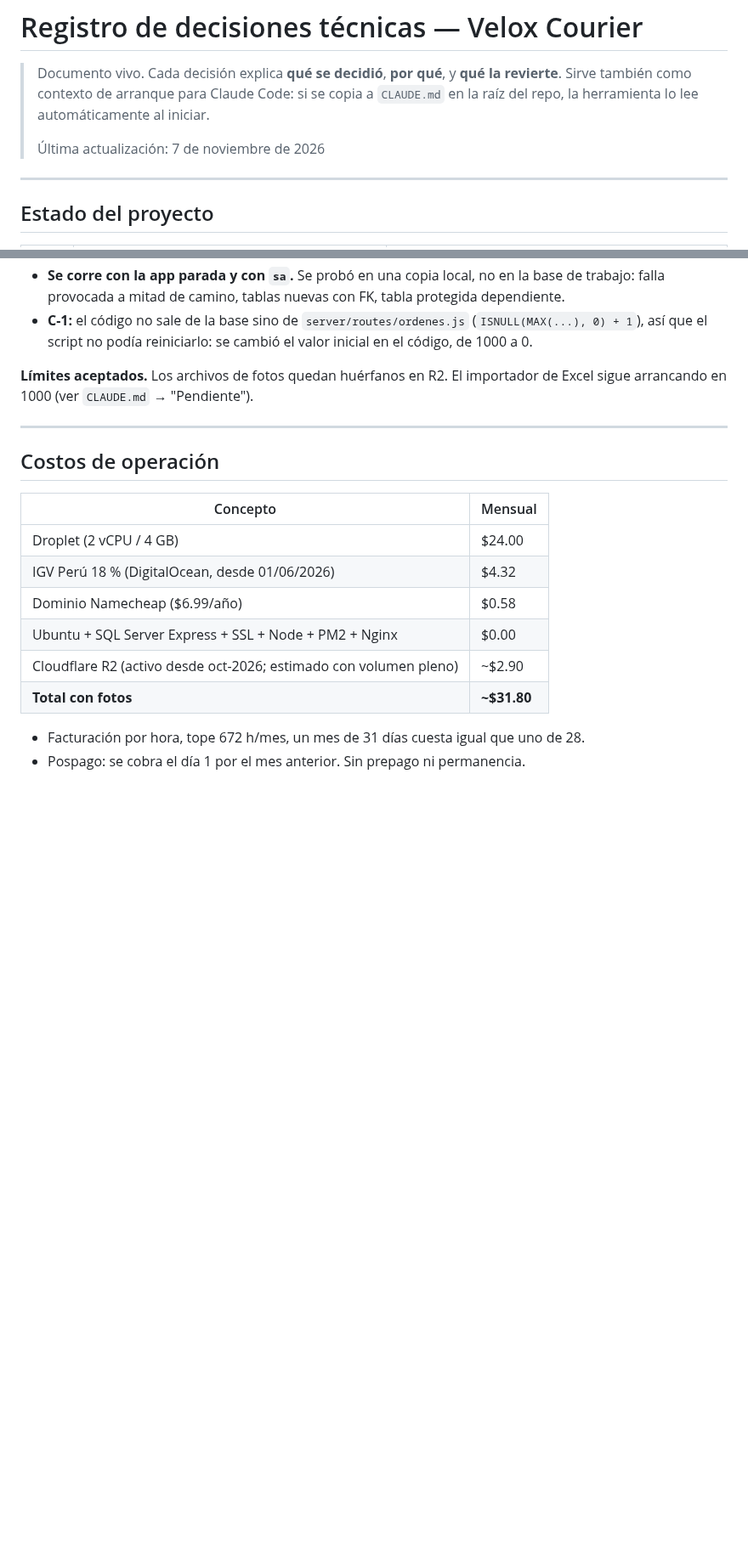
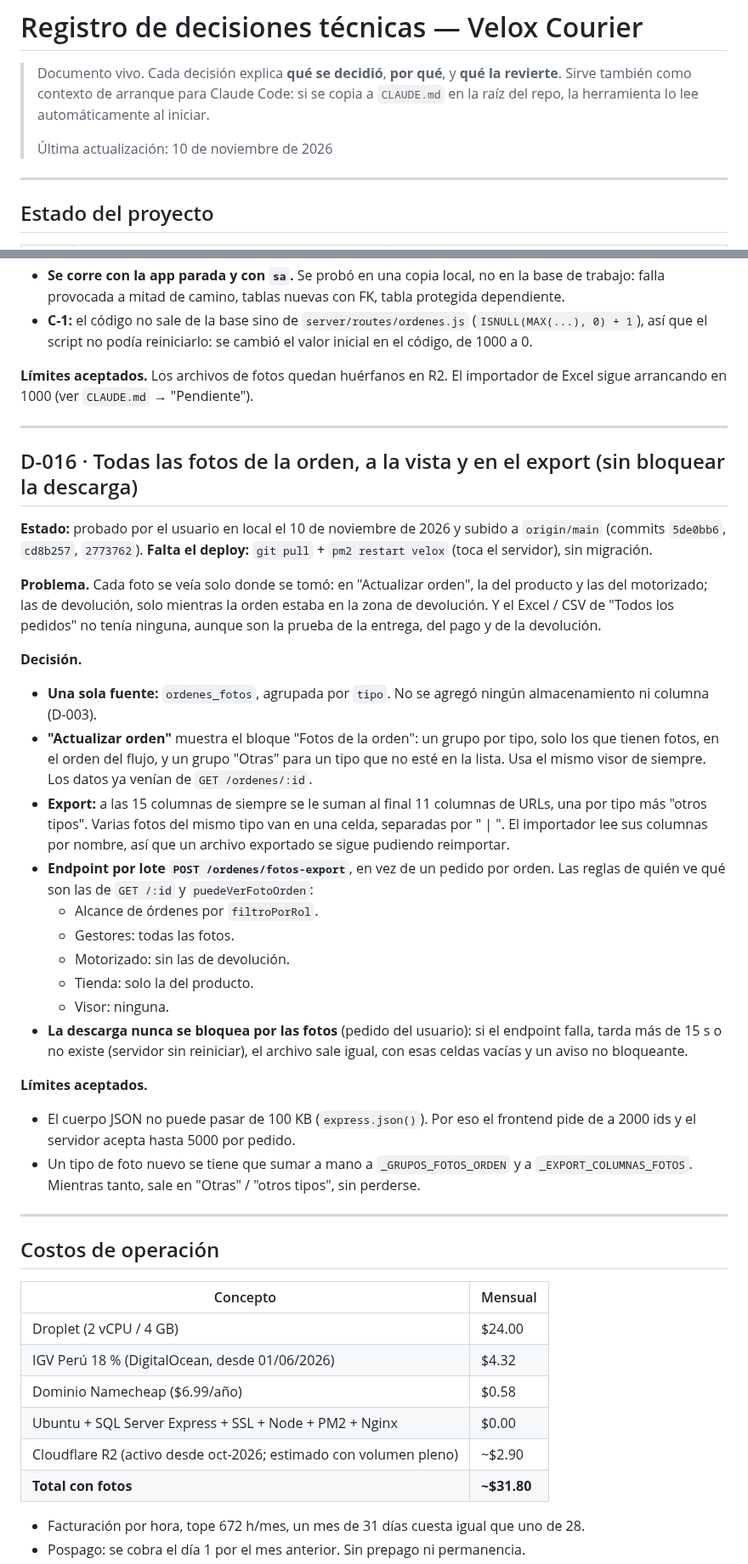
Before and after one commit to davidluquevillarruel-max/velox-courier, a Markdown page: DECISIONES.md, 2 parts joined by grey strips. Shown at 85% size. Drawn GitHub-style; blank space fills up the shorter version.

Commit message:
docs: cambios del 10/11 probados y en origin; D-016 fotos en Actualizar orden y en el export
Co-Authored-By: Claude Opus 5.5 <noreply@anthropic.com>

```diff
--- a/DECISIONES.md
+++ b/DECISIONES.md
@@ -4,7 +4,7 @@
 > Sirve también como contexto de arranque para Claude Code: si se copia a `CLAUDE.md`
 > en la raíz del repo, la herramienta lo lee automáticamente al iniciar.
 >
-> Última actualización: 7 de noviembre de 2026
+> Última actualización: 10 de noviembre de 2026
 
 ---
 
@@ -579,6 +579,45 @@ arrancando en 1000 (ver `CLAUDE.md` → "Pendiente").
 
 ---
 
+## D-016 · Todas las fotos de la orden, a la vista y en el export (sin bloquear la descarga)
+
+**Estado:** probado por el usuario en local el 10 de noviembre de 2026 y subido a `origin/main`
+(commits `5de0bb6`, `cd8b257`, `2773762`). **Falta el deploy:** `git pull` + `pm2 restart velox`
+(toca el servidor), sin migración.
+
+**Problema.** Cada foto se veía solo donde se tomó: en "Actualizar orden", la del producto y las del
+motorizado; las de devolución, solo mientras la orden estaba en la zona de devolución. Y el Excel / CSV
+de "Todos los pedidos" no tenía ninguna, aunque son la prueba de la entrega, del pago y de la
+devolución.
+
+**Decisión.**
+- **Una sola fuente:** `ordenes_fotos`, agrupada por `tipo`. No se agregó ningún almacenamiento ni
+  columna (D-003).
+- **"Actualizar orden"** muestra el bloque "Fotos de la orden": un grupo por tipo, solo los que tienen
+  fotos, en el orden del flujo, y un grupo "Otras" para un tipo que no esté en la lista. Usa el mismo
+  visor de siempre. Los datos ya venían de `GET /ordenes/:id`.
+- **Export:** a las 15 columnas de siempre se le suman al final 11 columnas de URLs, una por tipo más
+  "otros tipos". Varias fotos del mismo tipo van en una celda, separadas por " | ". El importador lee
+  sus columnas por nombre, así que un archivo exportado se sigue pudiendo reimportar.
+- **Endpoint por lote `POST /ordenes/fotos-export`**, en vez de un pedido por orden. Las reglas de
+  quién ve qué son las de `GET /:id` y `puedeVerFotoOrden`:
+  - Alcance de órdenes por `filtroPorRol`.
+  - Gestores: todas las fotos.
+  - Motorizado: sin las de devolución.
+  - Tienda: solo la del producto.
+  - Visor: ninguna.
+- **La descarga nunca se bloquea por las fotos** (pedido del usuario): si el endpoint falla, tarda más
+  de 15 s o no existe (servidor sin reiniciar), el archivo sale igual, con esas celdas vacías y un
+  aviso no bloqueante.
+
+**Límites aceptados.**
+- El cuerpo JSON no puede pasar de 100 KB (`express.json()`). Por eso el frontend pide de a 2000 ids y
+  el servidor acepta hasta 5000 por pedido.
+- Un tipo de foto nuevo se tiene que sumar a mano a `_GRUPOS_FOTOS_ORDEN` y a
+  `_EXPORT_COLUMNAS_FOTOS`. Mientras tanto, sale en "Otras" / "otros tipos", sin perderse.
+
+---
+
 ## Costos de operación
 
 | Concepto | Mensual |
```
Also changed, not shown: other parts of DECISIONES.md (+10 -0 lines), CLAUDE.md (+15 -10 lines).
